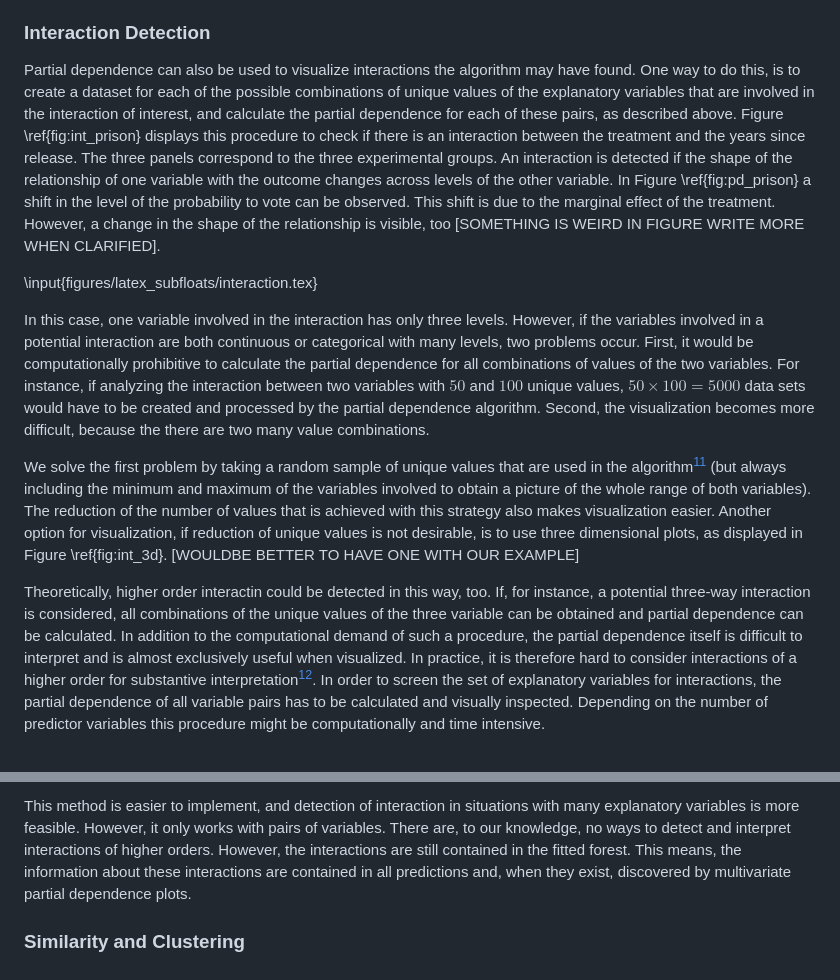
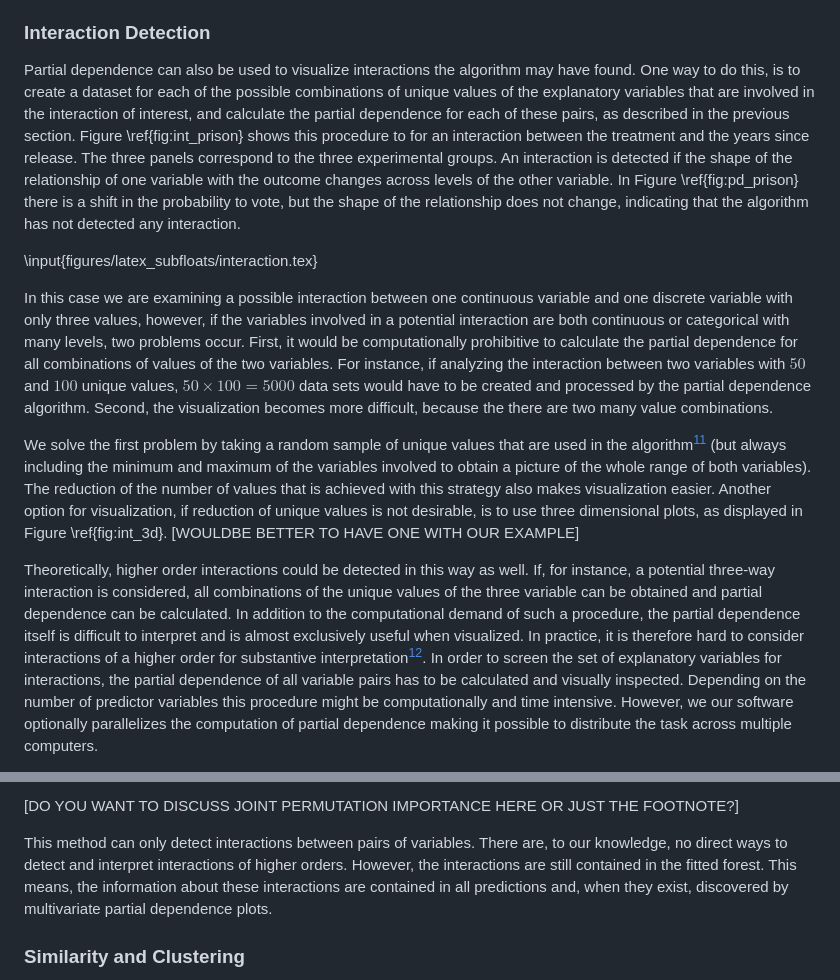
Before and after one commit to zmjones/rfss, a Markdown page: rfss_manuscript.md, 2 parts joined by grey strips. GitHub-like rendering.

Commit message:
changes to interaction detection and limitatons
 - adds latent prox plot

```diff
--- a/rfss_manuscript.md
+++ b/rfss_manuscript.md
@@ -176,17 +176,17 @@ For the prisoners example, the $y$-axis of the partial dependence plots is the a
 
 ### Interaction Detection
 
-Partial dependence can also be used to visualize interactions the algorithm may have found. One way to do this, is to create a dataset for each of the possible combinations of unique values of the explanatory variables that are involved in the interaction of interest, and calculate the partial dependence for each of these pairs, as described above. Figure \ref{fig:int_prison} displays this procedure to check if there is an interaction between the treatment and the years since release. The three panels correspond to the three experimental groups. An interaction is detected if the shape of the relationship of one variable with the outcome changes across levels of the other variable. In Figure \ref{fig:pd_prison} a shift in the level of the probability to vote can be observed. This shift is due to the marginal effect of the treatment. However, a change in the shape of the relationship is visible, too [SOMETHING IS WEIRD IN FIGURE WRITE MORE WHEN CLARIFIED].
+Partial dependence can also be used to visualize interactions the algorithm may have found. One way to do this, is to create a dataset for each of the possible combinations of unique values of the explanatory variables that are involved in the interaction of interest, and calculate the partial dependence for each of these pairs, as described in the previous section. Figure \ref{fig:int_prison} shows this procedure to for an interaction between the treatment and the years since release. The three panels correspond to the three experimental groups. An interaction is detected if the shape of the relationship of one variable with the outcome changes across levels of the other variable. In Figure \ref{fig:pd_prison} there is a shift in the probability to vote, but the shape of the relationship does not change, indicating that the algorithm has not detected any interaction.
 
 \input{figures/latex_subfloats/interaction.tex}
 
-In this case, one variable involved in the interaction has only three levels. However, if the variables involved in a potential interaction are both continuous or categorical with many levels, two problems occur. First, it would be computationally prohibitive to calculate the partial dependence for all combinations of values of the two variables. For instance, if analyzing the interaction between two variables with $50$ and $100$ unique values, $50 \times 100 = 5000$ data sets would have to be created and processed by the partial dependence algorithm. Second, the visualization becomes more difficult, because the there are two many value combinations.
+In this case we are examining a possible interaction between  one continuous variable and one discrete variable with only three values, however, if the variables involved in a potential interaction are both continuous or categorical with many levels, two problems occur. First, it would be computationally prohibitive to calculate the partial dependence for all combinations of values of the two variables. For instance, if analyzing the interaction between two variables with $50$ and $100$ unique values, $50 \times 100 = 5000$ data sets would have to be created and processed by the partial dependence algorithm. Second, the visualization becomes more difficult, because the there are two many value combinations.
 
-We solve the first problem by taking a random sample of unique values that are used in the algorithm[^extrapolation] (but always including the minimum and maximum of the variables involved to obtain a picture of the whole range of both variables). The reduction of the number of values that is achieved with this strategy also makes visualization easier. Another option for visualization, if reduction of unique values is not desirable, is to use three dimensional plots, as displayed in Figure \ref{fig:int_3d}.  [WOULDBE BETTER TO HAVE ONE WITH OUR EXAMPLE]
+We solve the first problem by taking a random sample of unique values that are used in the algorithm[^extrapolation] (but always including the minimum and maximum of the variables involved to obtain a picture of the whole range of both variables). The reduction of the number of values that is achieved with this strategy also makes visualization easier. Another option for visualization, if reduction of unique values is not desirable, is to use three dimensional plots, as displayed in Figure \ref{fig:int_3d}. [WOULDBE BETTER TO HAVE ONE WITH OUR EXAMPLE]
 
 [^extrapolation]: It is also possible to use an evenly spaced grid, however, this may result in extrapolation. Both of these options are implemented in our \texttt{R} package.
 
-Theoretically, higher order interactin could be detected in this way, too. If, for instance, a potential three-way interaction is considered, all combinations of the unique values of the three variable can be obtained and partial dependence can be calculated. In addition to the computational demand of such a procedure, the partial dependence itself is difficult to interpret and is almost exclusively useful when visualized. In practice, it is therefore hard to consider interactions of a higher order for substantive interpretation[^interaction]. In order to screen the set of explanatory variables for interactions, the partial dependence of all variable pairs has to be calculated and visually inspected. Depending on the number of predictor variables this procedure might be computationally and time intensive.
+Theoretically, higher order interactions could be detected in this way as well. If, for instance, a potential three-way interaction is considered, all combinations of the unique values of the three variable can be obtained and partial dependence can be calculated. In addition to the computational demand of such a procedure, the partial dependence itself is difficult to interpret and is almost exclusively useful when visualized. In practice, it is therefore hard to consider interactions of a higher order for substantive interpretation[^interaction]. In order to screen the set of explanatory variables for interactions, the partial dependence of all variable pairs has to be calculated and visually inspected. Depending on the number of predictor variables this procedure might be computationally and time intensive. However, we our software optionally parallelizes the computation of partial dependence making it possible to distribute the task across multiple computers.
 
 [^interaction]: Although it is difficult to interpret these higher order interactions, they are still detected by the Random Forest algorithm and built into the model after it is fitted. The information from such higher order interactions is therefore still contained in predictions obtained from the forest.
 
@@ -194,5 +194,7 @@ Another method of detecting interactions from Random Forests does not rely so he
 
-This method is easier to implement, and detection of interaction in situations with many explanatory variables is more feasible. However, it only works with pairs of variables. There are, to our knowledge, no ways to detect and interpret interactions of higher orders. However, the interactions are still contained in the fitted forest. This means, the information about these interactions are contained in all predictions and, when they exist, discovered by multivariate partial dependence plots.
+[DO YOU WANT TO DISCUSS JOINT PERMUTATION IMPORTANCE HERE OR JUST THE FOOTNOTE?]
+
+This method can only detect interactions between pairs of variables. There are, to our knowledge, no direct ways to detect and interpret interactions of higher orders. However, the interactions are still contained in the fitted forest. This means, the information about these interactions are contained in all predictions and, when they exist, discovered by multivariate partial dependence plots.
 
 [^vimp]: This fact can also be used to create a measure of variable importance; an alternative to the permutation importance measure described above.
 [^visu]: We are currently working on the implementation of a visualization tool for this method across packages. Currently maximal subtrees and minimal depth can only be obtained from the \texttt{randomForestSRC} package.
```
Also changed, not shown: other parts of rfss_manuscript.md (+10 -11 lines), figures/latent_prox.png (added), 1 other file.
